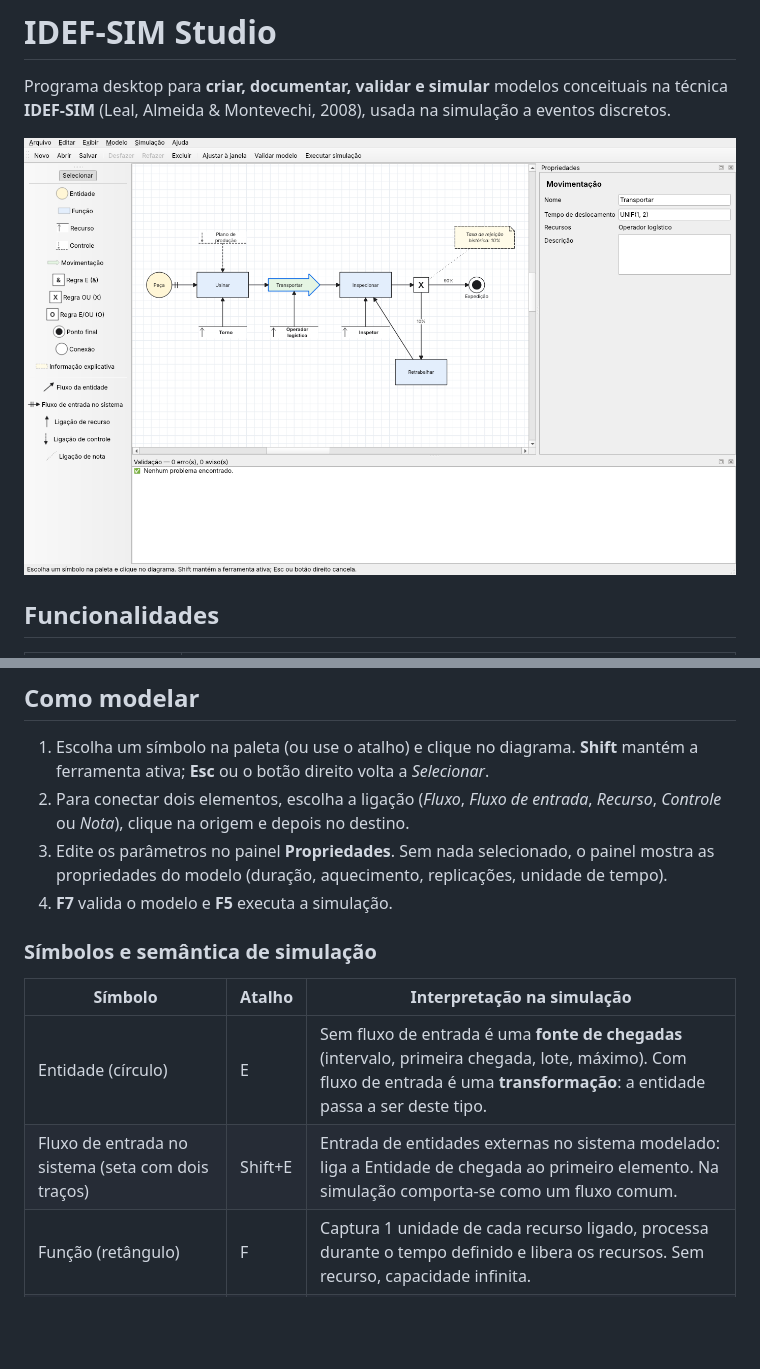
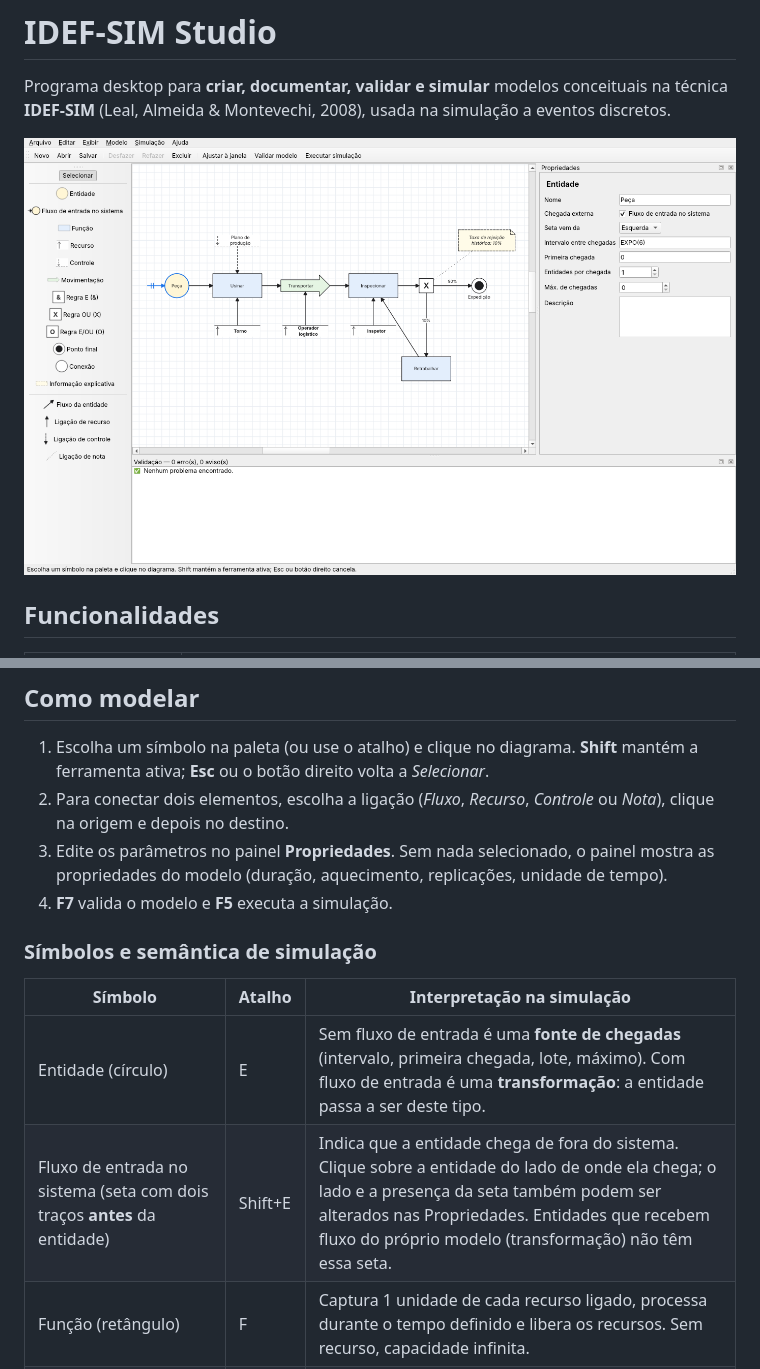
Before and after one commit to davidc-sena/idefsim-studio, a Markdown page: README.md, 2 parts joined by grey strips. GitHub-like rendering; pictures changed too: docs/screenshot.png; blank space fills up the shorter version.

```diff
--- a/README.md
+++ b/README.md
@@ -72,7 +72,7 @@ python -m pytest
 ## Como modelar
 
 1. Escolha um símbolo na paleta (ou use o atalho) e clique no diagrama. **Shift** mantém a ferramenta ativa; **Esc** ou o botão direito volta a *Selecionar*.
-2. Para conectar dois elementos, escolha a ligação (*Fluxo*, *Fluxo de entrada*, *Recurso*, *Controle* ou *Nota*), clique na origem e depois no destino.
+2. Para conectar dois elementos, escolha a ligação (*Fluxo*, *Recurso*, *Controle* ou *Nota*), clique na origem e depois no destino.
 3. Edite os parâmetros no painel **Propriedades**. Sem nada selecionado, o painel mostra as propriedades do modelo (duração, aquecimento, replicações, unidade de tempo).
 4. **F7** valida o modelo e **F5** executa a simulação.
 
@@ -81,7 +81,7 @@ python -m pytest
 | Símbolo | Atalho | Interpretação na simulação |
 |---|---|---|
 | Entidade (círculo) | E | Sem fluxo de entrada é uma **fonte de chegadas** (intervalo, primeira chegada, lote, máximo). Com fluxo de entrada é uma **transformação**: a entidade passa a ser deste tipo. |
-| Fluxo de entrada no sistema (seta com dois traços) | Shift+E | Entrada de entidades externas no sistema modelado: liga a Entidade de chegada ao primeiro elemento. Na simulação comporta-se como um fluxo comum. |
+| Fluxo de entrada no sistema (seta com dois traços **antes** da entidade) | Shift+E | Indica que a entidade chega de fora do sistema. Clique sobre a entidade do lado de onde ela chega; o lado e a presença da seta também podem ser alterados nas Propriedades. Entidades que recebem fluxo do próprio modelo (transformação) não têm essa seta. |
 | Função (retângulo) | F | Captura 1 unidade de cada recurso ligado, processa durante o tempo definido e libera os recursos. Sem recurso, capacidade infinita. |
 | Recurso | R | Capacidade (n.º de unidades). Fica **abaixo** da função; a *Ligação de recurso* sobe e entra pela base da função. |
 | Controle | C | Documental. Fica **acima** da função; a *Ligação de controle* entra pelo topo da função. |
```
Also changed, not shown: 14 other files.
